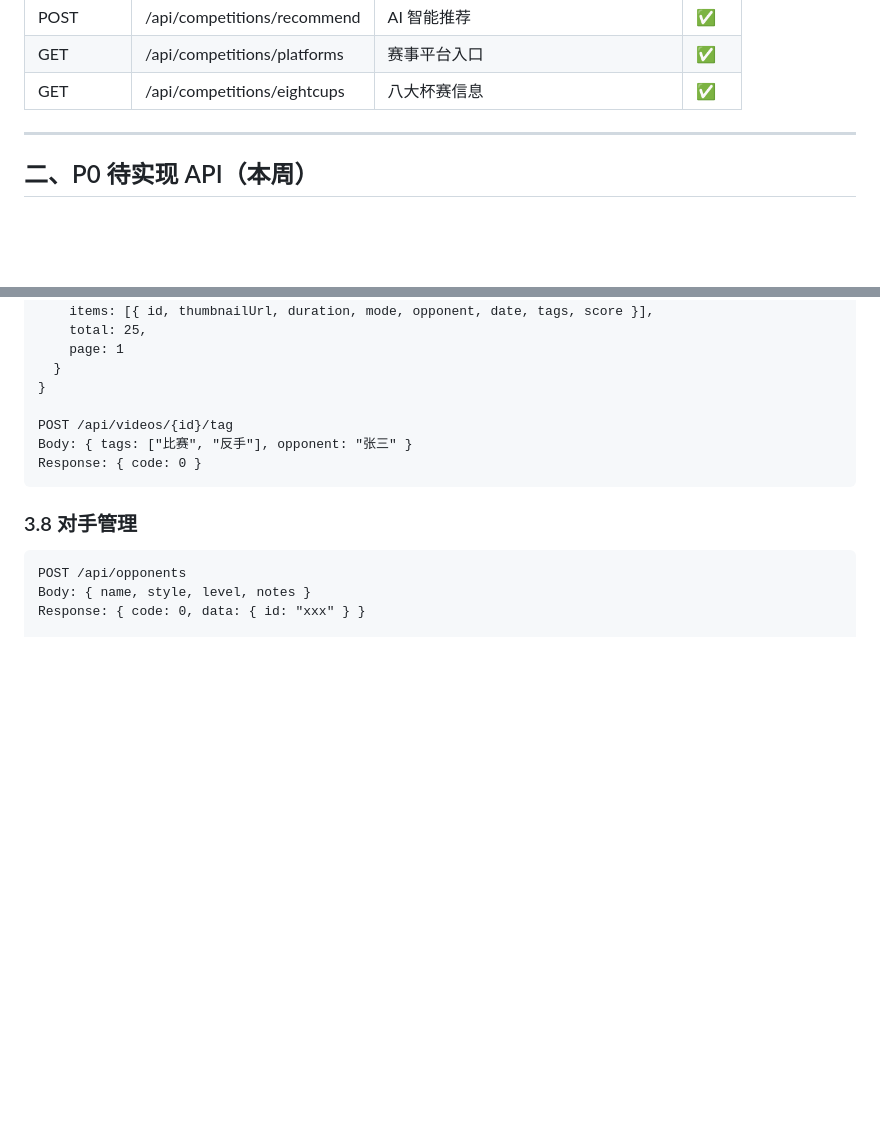
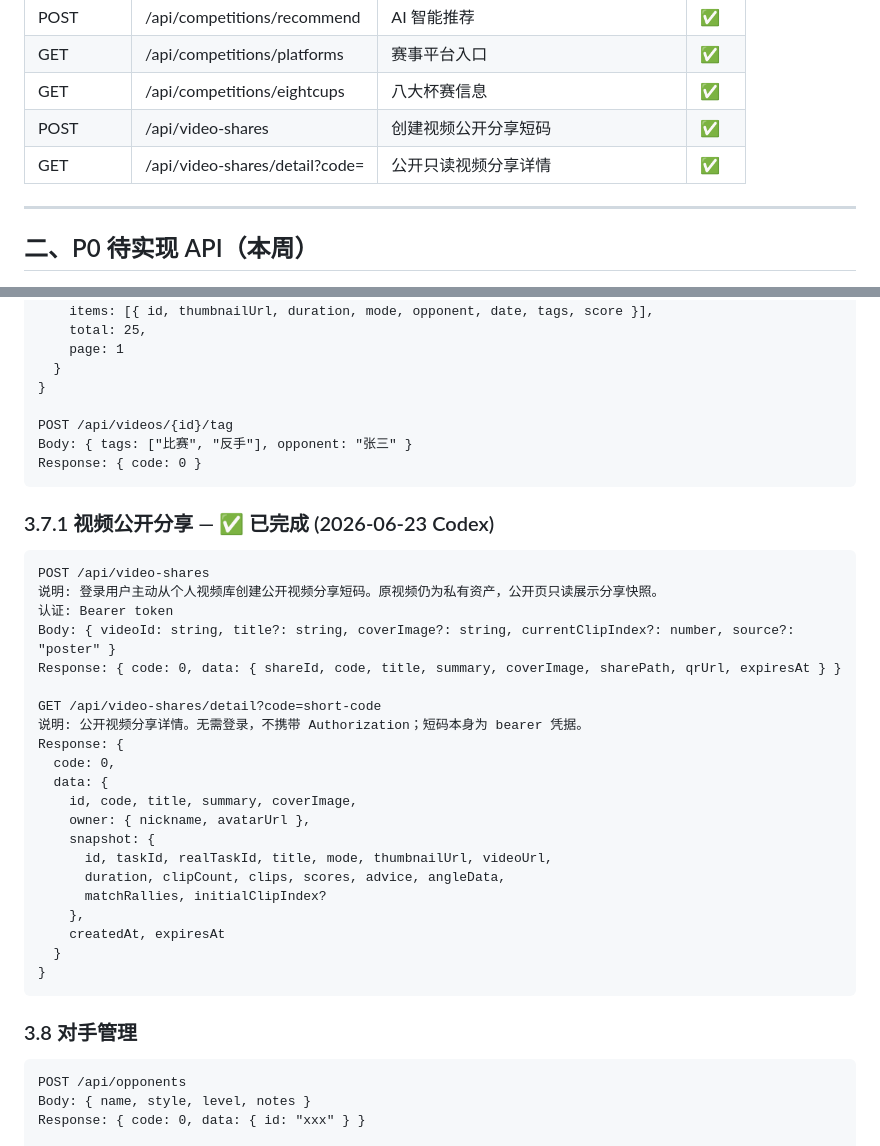
Before and after one commit to hustlzp1981/ttai-infra, a Markdown page: docs/specs/SPEC-backend-api.md, 2 parts joined by grey strips. Rendered like a GitHub page; blank space fills up the shorter version.

Commit message:
docs: document public video share api

````diff
--- a/docs/specs/SPEC-backend-api.md
+++ b/docs/specs/SPEC-backend-api.md
@@ -35,6 +35,8 @@
 | POST | /api/competitions/recommend | AI 智能推荐 | ✅ |
 | GET | /api/competitions/platforms | 赛事平台入口 | ✅ |
 | GET | /api/competitions/eightcups | 八大杯赛信息 | ✅ |
+| POST | /api/video-shares | 创建视频公开分享短码 | ✅ |
+| GET | /api/video-shares/detail?code= | 公开只读视频分享详情 | ✅ |
 
 ---
 
@@ -192,6 +194,32 @@ Body: { tags: ["比赛", "反手"], opponent: "张三" }
 Response: { code: 0 }
 ```
 
+### 3.7.1 视频公开分享 — ✅ 已完成 (2026-06-23 Codex)
+
+```
+POST /api/video-shares
+说明: 登录用户主动从个人视频库创建公开视频分享短码。原视频仍为私有资产，公开页只读展示分享快照。
+认证: Bearer token
+Body: { videoId: string, title?: string, coverImage?: string, currentClipIndex?: number, source?: "poster" }
+Response: { code: 0, data: { shareId, code, title, summary, coverImage, sharePath, qrUrl, expiresAt } }
+
+GET /api/video-shares/detail?code=short-code
+说明: 公开视频分享详情。无需登录，不携带 Authorization；短码本身为 bearer 凭据。
+Response: {
+  code: 0,
+  data: {
+    id, code, title, summary, coverImage,
+    owner: { nickname, avatarUrl },
+    snapshot: {
+      id, taskId, realTaskId, title, mode, thumbnailUrl, videoUrl,
+      duration, clipCount, clips, scores, advice, angleData,
+      matchRallies, initialClipIndex?
+    },
+    createdAt, expiresAt
+  }
+}
+```
+
 ### 3.8 对手管理
 
 ```
````
Also changed, not shown: docs/api-contract.md (+13 -0 lines).
